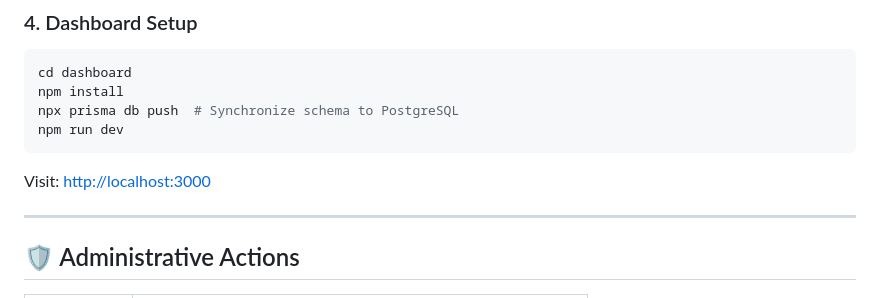
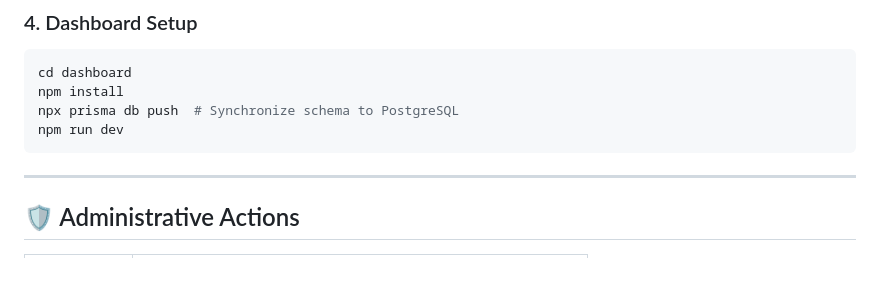
Before and after one commit to Mantra-17/Sentinel-NAC, a Markdown page: README.md, the part around the change. GitHub-like rendering; blank space fills up the shorter version.

Commit message:
Update README.md
Remove visit link from the README file.

````diff
--- a/README.md
+++ b/README.md
@@ -73,7 +73,6 @@ npm install
 npx prisma db push  # Synchronize schema to PostgreSQL
 npm run dev
 ```
-Visit: [http://localhost:3000](http://localhost:3000)
 
 ---
 
````
